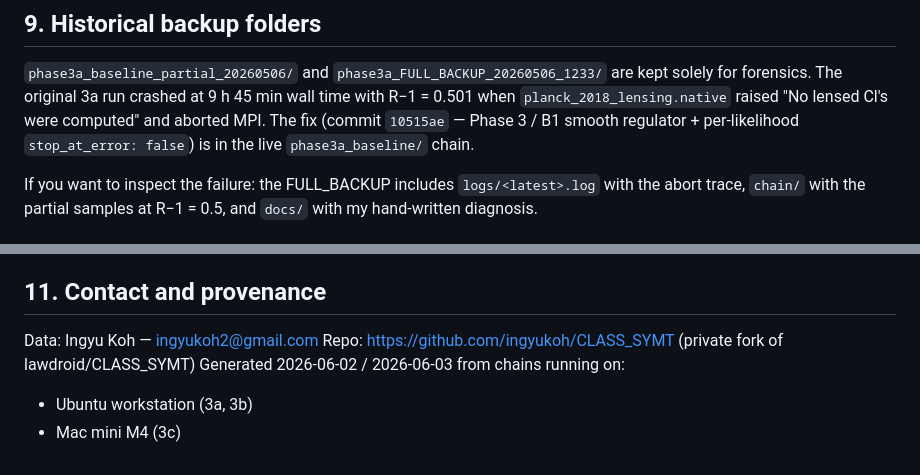
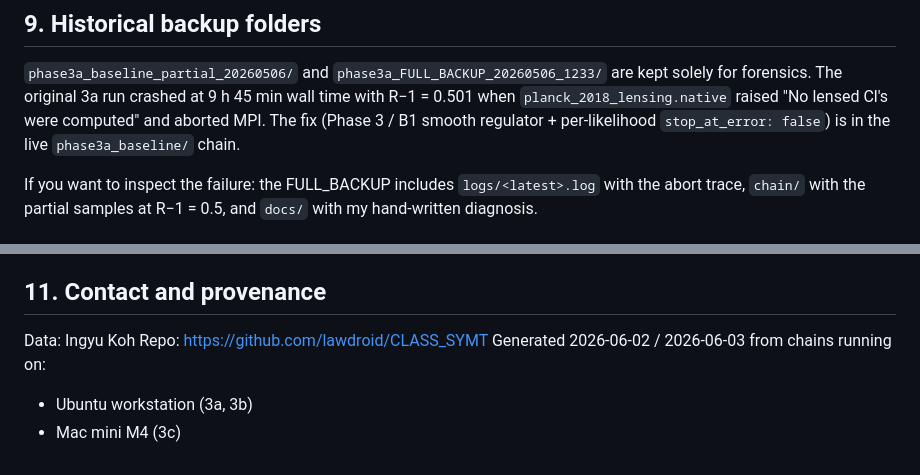
Before and after one commit to lawdroid/CLASS_SYMT, a Markdown page: CHAINS_TECHNICAL.md, 2 parts joined by grey strips. GitHub-like rendering.

Commit message:
Fix contact info and update repository link
Updated contact information and repository link in CHAINS_TECHNICAL.md.

```diff
--- a/CHAINS_TECHNICAL.md
+++ b/CHAINS_TECHNICAL.md
@@ -297,7 +297,7 @@ python mcmc/evidence_knn.py
 `phase3a_FULL_BACKUP_20260506_1233/` are kept solely for forensics.
 The original 3a run crashed at 9 h 45 min wall time with R−1 = 0.501
 when `planck_2018_lensing.native` raised "No lensed Cl's were
-computed" and aborted MPI. The fix (commit `10515ae` — Phase 3 / B1
+computed" and aborted MPI. The fix (Phase 3 / B1
 smooth regulator + per-likelihood `stop_at_error: false`) is in the
 live `phase3a_baseline/` chain.
 
@@ -333,8 +333,8 @@ of the input yaml. Python ≥ 3.9 expected.
 
 ## 11. Contact and provenance
 
-Data: Ingyu Koh — ingyukoh2@gmail.com
-Repo: https://github.com/ingyukoh/CLASS_SYMT (private fork of lawdroid/CLASS_SYMT)
+Data: Ingyu Koh
+Repo: https://github.com/lawdroid/CLASS_SYMT
 Generated 2026-06-02 / 2026-06-03 from chains running on:
 - Ubuntu workstation (3a, 3b)
 - Mac mini M4 (3c)
```
